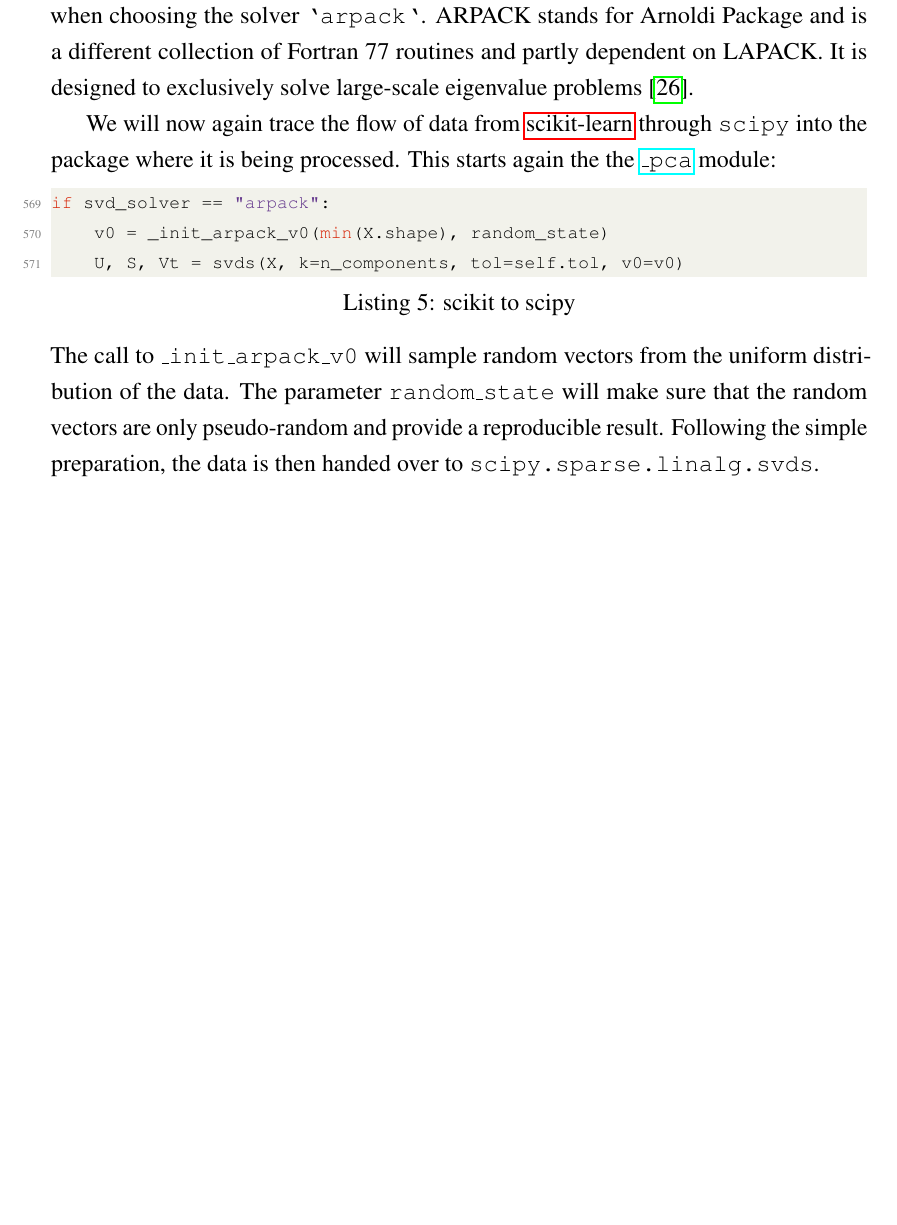
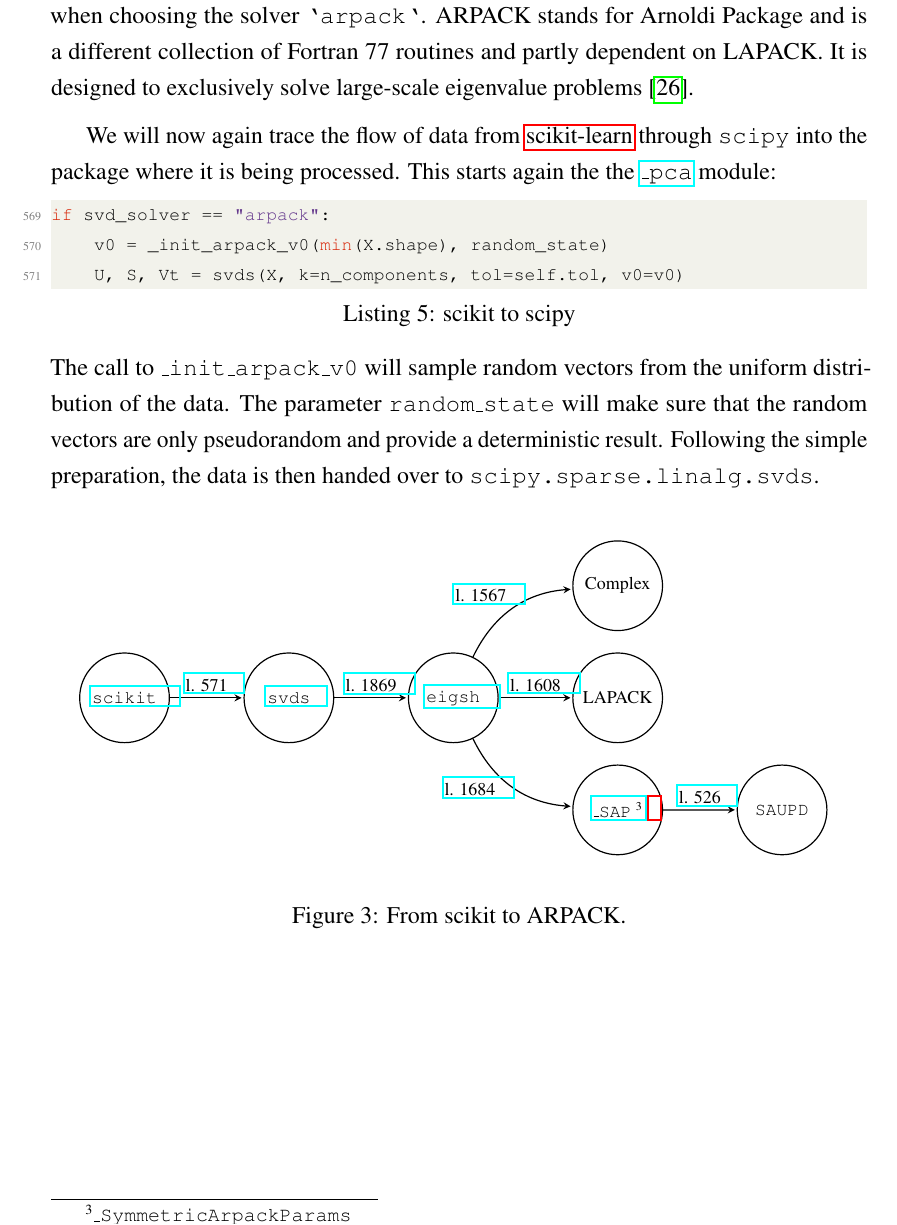
Before and after one commit to cedric-uden/Dimensionality-Reduction, a LaTeX document (report/main.tex, which reads report/source/3500-pca_in_scikit.tex, report/source/3531-flow_scikit_to_arpack.tex): part of page 22 of 37, cut so that both start at the same text, the shorter picture padded with empty space. Compiled offline with pdfLaTeX.

Commit message:
added a graph to display the flow of data within the scipy package (section 3.5.3)

```diff
--- a/report/source/3500-pca_in_scikit.tex
+++ b/report/source/3500-pca_in_scikit.tex
@@ -287,6 +287,8 @@ The function \texttt{\_assess\_dimensions} in lines 30 -- 101 in the module \hre
 Next in line, we will see why \gls{scikit} refers to \texttt{scipy.sparse.linalg.svds} when choosing the solver \texttt{`arpack`}.
 ARPACK stands for Arnoldi Package and is a different collection of Fortran 77 routines and partly dependent on LAPACK.
 It is designed to exclusively solve large-scale eigenvalue problems \cite{lehoucq1998arpack}.
+\medskip
+
 
 We will now again trace the flow of data from \gls{scikit} through \texttt{scipy} into the package where it is being processed. This starts again the the \href{\scikitPCAvIxOxI{_pca}}{\texttt{\_pca}} module:
 
@@ -305,5 +307,14 @@ if svd_solver == "arpack":
 
 \noindent
 The call to \texttt{\_init\_arpack\_v0} will sample random vectors from the uniform distribution of the data.
-The parameter \texttt{random\_state} will make sure that the random vectors are only pseudo-random and provide a reproducible result.
+The parameter \texttt{random\_state} will make sure that the random vectors are only pseudorandom and provide a deterministic result.
 Following the simple preparation, the data is then handed over to \texttt{scipy.sparse.linalg.svds}.
+\bigskip
+
+\renewcommand{\tikzscale}{0.75}
+\begin{figure}[h]
+	\centering
+	\input{source/3531-flow_scikit_to_arpack.tex}
+	\captionsetup{justification=centering}
+	\vspace*{5mm}
+	\caption{From scikit to ARPACK.}
--- /dev/null
+++ b/report/source/3531-flow_scikit_to_arpack.tex
@@ -0,0 +1,132 @@
+\usetikzlibrary{arrows,automata}
+
+
+\newcommand{\scikitURL}{https://github.com/scikit-learn/scikit-learn/blob/1.0.1/sklearn/decomposition/_pca.py}
+
+\newcommand{\scipyLink}[2]{\href{https://github.com/scipy/scipy/blob/v1.7.2/scipy/sparse/linalg/eigen/arpack/arpack.py\#L#2}{\texttt{#1}}}
+
+\newcommand{\scipyLinkAndNumber}[1]{\href{https://github.com/scipy/scipy/blob/v1.7.2/scipy/sparse/linalg/eigen/arpack/arpack.py\#L#1}{l. #1}}
+
+
+
+
+
+\begin{tikzpicture}[
+scale=\tikzscale,
+every node/.style={scale=\tikzscale},
+->,
+>=stealth
+,shorten >=1pt,
+auto,
+node distance=110pt,
+semithick,
+]
+
+
+  \tikzstyle{every state}=[
+  fill=white,
+  draw=black,
+  text=black,
+  minimum size = 60pt,
+  ]
+
+
+
+  \node[state]
+  (A)
+  {\href{\scikitURL}{\texttt{scikit}}};
+
+
+  \node[state]
+  (B) [right of=A]
+  {\scipyLink{svds}{1727}};
+
+
+  \node[state]
+  (C) [right of=B]
+  {\scipyLink{eigsh}{1351}};
+
+
+  \node[state]
+  (D) [right of=C]
+  {LAPACK};
+
+  \node[state]
+  (E) [above of=D, yshift=-35pt]
+  {Complex};
+
+  \node[state]
+  (F) [below of=D, yshift=35pt]
+  {\scipyLink{\_SAP}{379} \footnotemark};
+
+  \node[state]
+  (G) [right of=F]
+  {\texttt{SAUPD}};
+
+
+
+
+
+  \path
+
+        (A)
+            edge
+              %
+            node
+              {\href{\scikitURL\#L571}{l. 571}}
+        (B)
+
+
+
+
+        (B)
+            edge
+              %
+            node
+              {\scipyLinkAndNumber{1869}}
+        (C)
+
+
+
+
+        (C)
+            edge
+              [bend left]
+            node
+              {\scipyLinkAndNumber{1567}}
+        (E)
+
+
+
+
+        (C)
+            edge
+              %
+            node
+              {\scipyLinkAndNumber{1608}}
+        (D)
+
+
+
+
+        (C)
+            edge
+              [bend right]
+            node
+              [xshift=-50pt, yshift=-10pt]
+              {\scipyLinkAndNumber{1684}}
+        (F)
+
+
+
+
+        (F)%
+            edge%
+              %
+            node%
+              {\scipyLinkAndNumber{526}}%
+        (G)
+        ;
+
+
+\end{tikzpicture}
```
Also changed, not shown: report/source/3500-pca_in_scikit.tex (8 more changed lines).
